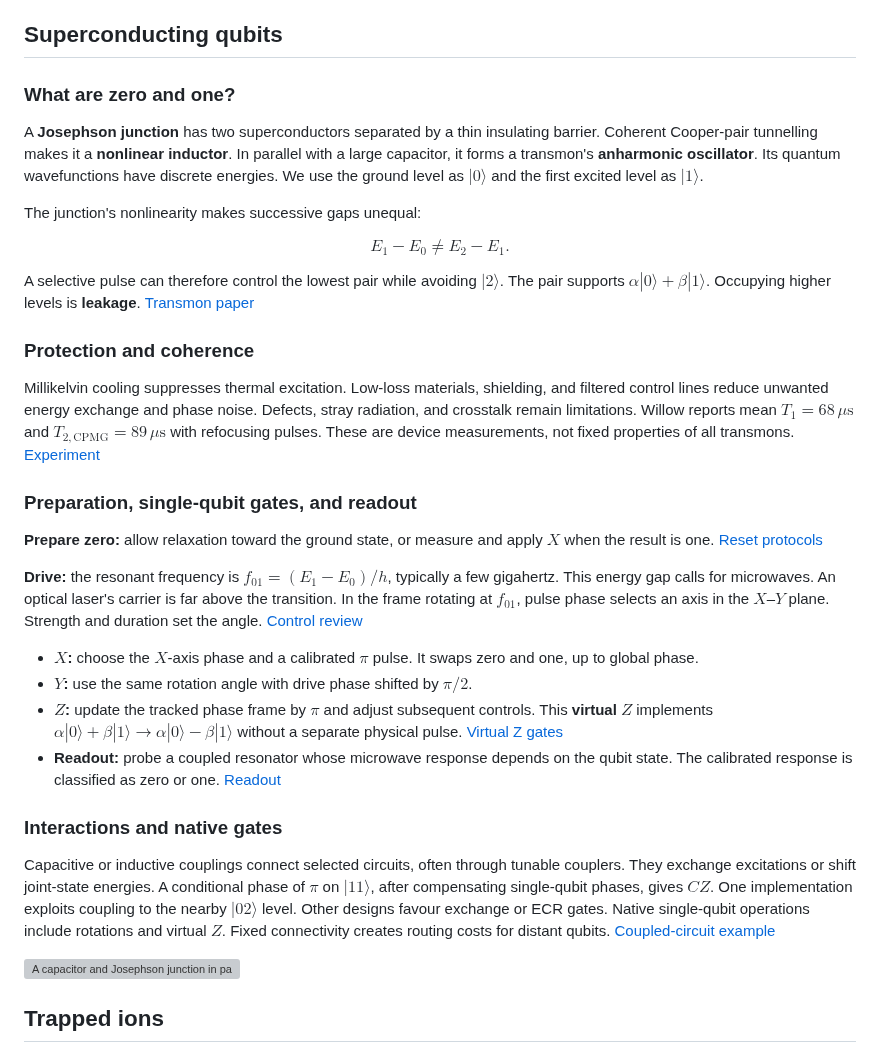
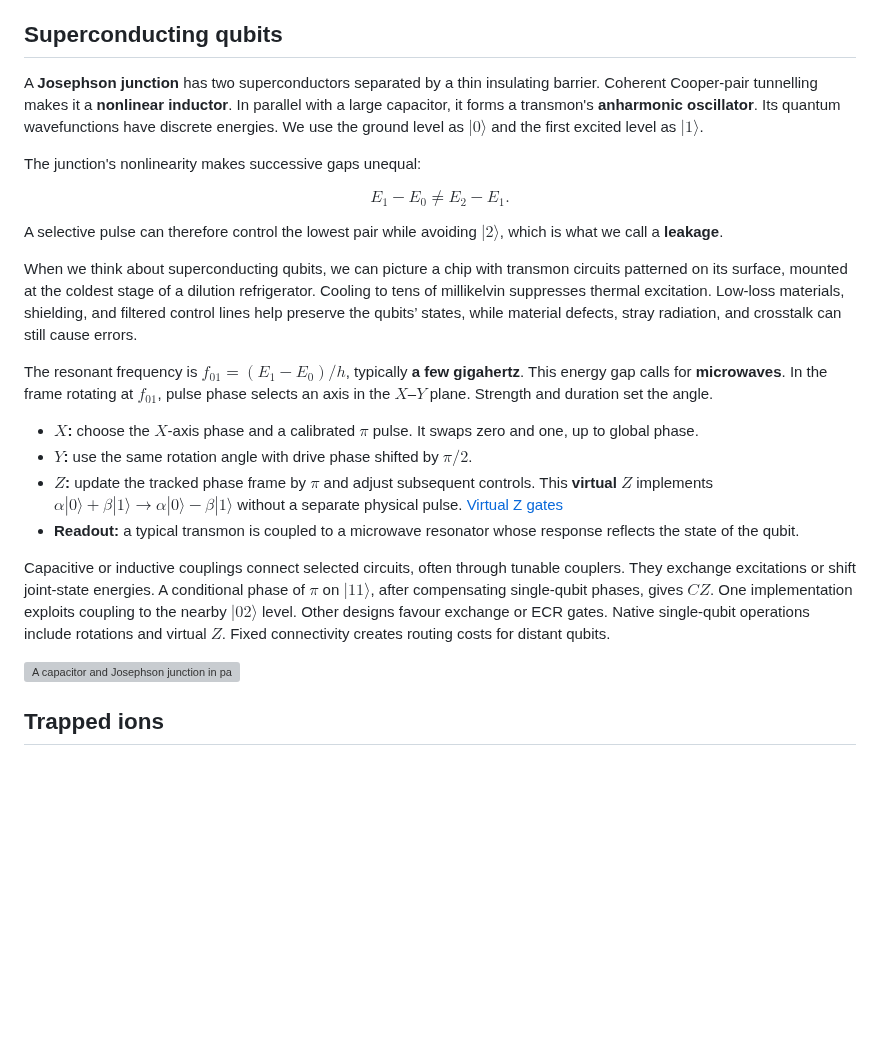
Before and after one commit to Sam-XiaoyueLi/QEC-basics, a Markdown page: qec_knowledge_base/quantum-computing-hardware/README.md, the part around the change. Drawn GitHub-style; blank space fills up the shorter version; grey boxes are pictures that could not be loaded.

Commit message:
Refactor README on superconducting qubits
Removed redundant explanations and streamlined sections on superconducting qubits, focusing on coherence, preparation, and interactions. Updated formatting for clarity and consistency.

```diff
--- a/qec_knowledge_base/quantum-computing-hardware/README.md
+++ b/qec_knowledge_base/quantum-computing-hardware/README.md
@@ -70,8 +70,6 @@ Superconducting qubits, trapped ions, and neutral atoms are prominent gate-based
 
 ## Superconducting qubits
 
-### What are zero and one?
-
 A **Josephson junction** has two superconductors separated by a thin insulating barrier. Coherent Cooper-pair tunnelling makes it a **nonlinear inductor**. In parallel with a large capacitor, it forms a transmon's **anharmonic oscillator**. Its quantum wavefunctions have discrete energies. We use the ground level as $|0\rangle$ and the first excited level as $|1\rangle$.
 
 The junction's nonlinearity makes successive gaps unequal:
@@ -80,26 +78,18 @@ $$
 E_1-E_0\ne E_2-E_1.
 $$
 
-A selective pulse can therefore control the lowest pair while avoiding $|2\rangle$. The pair supports $\alpha|0\rangle+\beta|1\rangle$. Occupying higher levels is **leakage**. [Transmon paper](https://arxiv.org/abs/cond-mat/0703002)
+A selective pulse can therefore control the lowest pair while avoiding $|2\rangle$, which is what we call a **leakage**.
 
-### Protection and coherence
+When we think about superconducting qubits, we can picture a chip with transmon circuits patterned on its surface, mounted at the coldest stage of a dilution refrigerator. Cooling to tens of millikelvin suppresses thermal excitation. Low-loss materials, shielding, and filtered control lines help preserve the qubits’ states, while material defects, stray radiation, and crosstalk can still cause errors.
 
-Millikelvin cooling suppresses thermal excitation. Low-loss materials, shielding, and filtered control lines reduce unwanted energy exchange and phase noise. Defects, stray radiation, and crosstalk remain limitations. Willow reports mean $T_1=68\,\mu\mathrm{s}$ and $T_{2,\mathrm{CPMG}}=89\,\mu\mathrm{s}$ with refocusing pulses. These are device measurements, not fixed properties of all transmons. [Experiment](https://www.nature.com/articles/s41586-024-08449-y)
-
-### Preparation, single-qubit gates, and readout
-
-**Prepare zero:** allow relaxation toward the ground state, or measure and apply $X$ when the result is one. [Reset protocols](https://www.nature.com/articles/s41467-021-26205-y)
-
-**Drive:** the resonant frequency is $f_{01}=(E_1-E_0)/h$, typically a few gigahertz. This energy gap calls for microwaves. An optical laser's carrier is far above the transition. In the frame rotating at $f_{01}$, pulse phase selects an axis in the $X$–$Y$ plane. Strength and duration set the angle. [Control review](https://www.nature.com/articles/s41534-016-0004-0)
+The resonant frequency is $f_{01}=(E_1-E_0)/h$, typically **a few gigahertz**. This energy gap calls for **microwaves**. In the frame rotating at $f_{01}$, pulse phase selects an axis in the $X$–$Y$ plane. Strength and duration set the angle.
 
 - **$X$:** choose the $X$-axis phase and a calibrated $\pi$ pulse. It swaps zero and one, up to global phase.
 - **$Y$:** use the same rotation angle with drive phase shifted by $\pi/2$.
 - **$Z$:** update the tracked phase frame by $\pi$ and adjust subsequent controls. This **virtual $Z$** implements $\alpha|0\rangle+\beta|1\rangle\to\alpha|0\rangle-\beta|1\rangle$ without a separate physical pulse. [Virtual Z gates](https://arxiv.org/abs/1612.00858)
-- **Readout:** probe a coupled resonator whose microwave response depends on the qubit state. The calibrated response is classified as zero or one. [Readout](https://www.nature.com/articles/s41534-016-0004-0)
+- **Readout:** a typical transmon is coupled to a microwave resonator whose response reflects the state of the qubit.
 
-### Interactions and native gates
-
-Capacitive or inductive couplings connect selected circuits, often through tunable couplers. They exchange excitations or shift joint-state energies. A conditional phase of $\pi$ on $|11\rangle$, after compensating single-qubit phases, gives **$CZ$**. One implementation exploits coupling to the nearby $|02\rangle$ level. Other designs favour exchange or ECR gates. Native single-qubit operations include rotations and virtual $Z$. Fixed connectivity creates routing costs for distant qubits. [Coupled-circuit example](https://www.nature.com/articles/ncomms11059)
+Capacitive or inductive couplings connect selected circuits, often through tunable couplers. They exchange excitations or shift joint-state energies. A conditional phase of $\pi$ on $|11\rangle$, after compensating single-qubit phases, gives **$CZ$**. One implementation exploits coupling to the nearby $|02\rangle$ level. Other designs favour exchange or ECR gates. Native single-qubit operations include rotations and virtual $Z$. Fixed connectivity creates routing costs for distant qubits.
 
 ![A capacitor and Josephson junction in parallel, junction materials, and unequal circuit energy levels](assets/superconducting.png)
 
```
